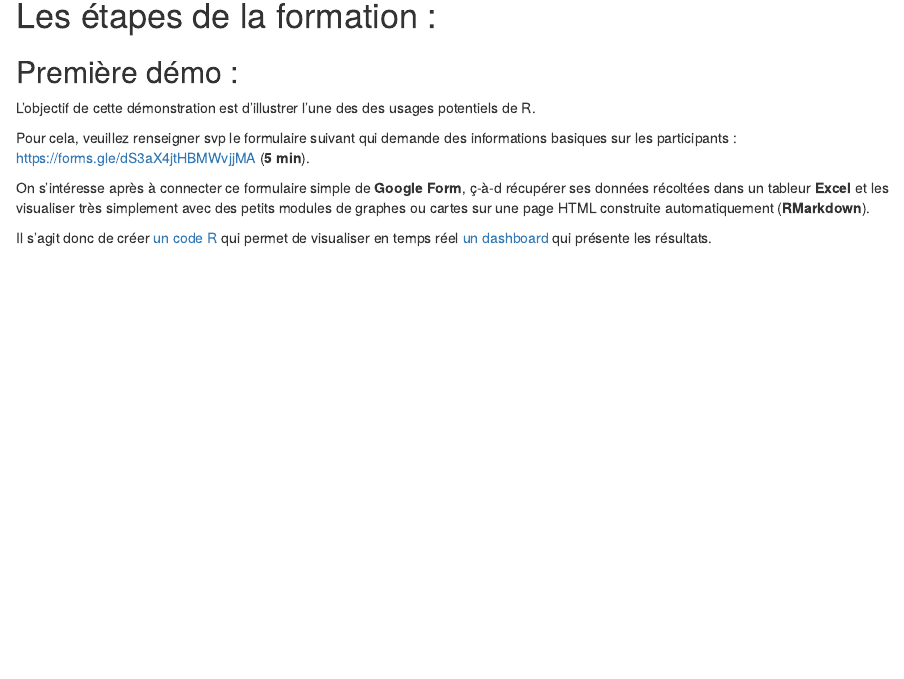
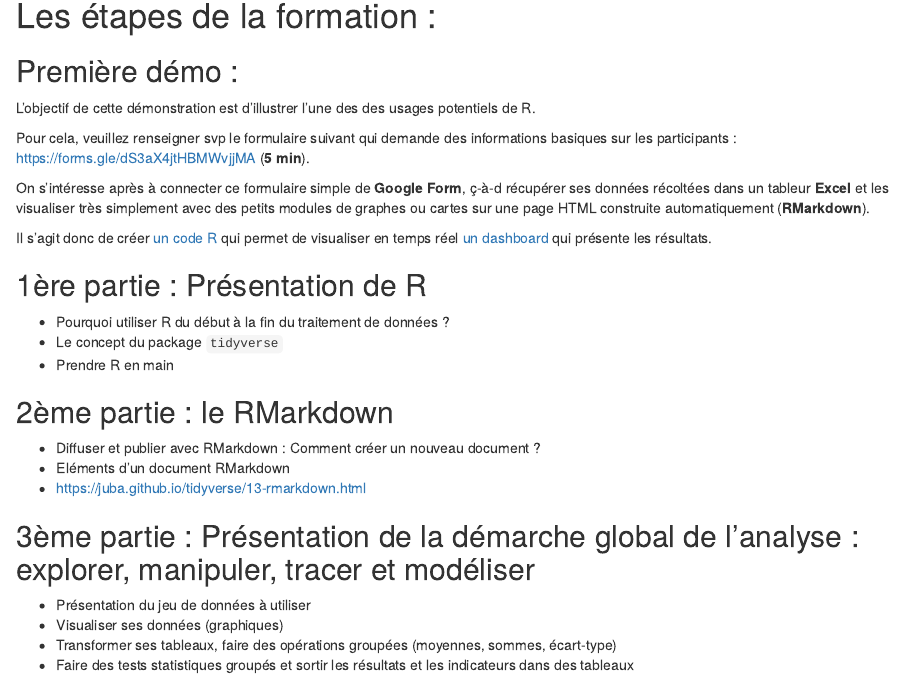
Before and after one commit to zaher-stat/Atelier-R-Semaine-DATA-SHS, an R Markdown document (index.Rmd): the page in a window 1100 px wide, from 1320 px down before the commit and from 1300 px down after it, so that both start at the same text. Rendered offline with R 4.5, knitr and Pandoc, with nearby package versions; drawn as R Markdown's standard HTML page in place of the format the file asks for.

Commit message:
Commit_4

```diff
--- a/index.Rmd
+++ b/index.Rmd
@@ -74,3 +74,22 @@ Pour cela, veuillez renseigner svp le formulaire suivant qui demande des informa
 On s'intéresse après à connecter ce formulaire simple de __Google Form__, ç-à-d récupérer ses données récoltées dans un tableur __Excel__ et les visualiser très simplement avec des petits modules de graphes ou cartes sur une page HTML construite automatiquement (__RMarkdown__).
 
 Il s'agit donc de créer [un code R](https://github.com/zaher-stat/Atelier-R-Semaine-DATA-SHS/blob/ZAHER_Ahmed/dashboard.Rmd) qui permet de visualiser en temps réel [un dashboard](./dashboard.html) qui présente les résultats.
+
+## 1ère partie : Présentation de R
+
+- Pourquoi utiliser R du début à la fin du traitement de données ?
+- Le concept du package `tidyverse`
+- Prendre R en main
+
+## 2ème partie : le RMarkdown
+
+- Diffuser et publier avec RMarkdown : Comment créer un nouveau document ?
+- Eléments d'un document RMarkdown
+- https://juba.github.io/tidyverse/13-rmarkdown.html
+
+## 3ème partie : Présentation de la démarche global de l'analyse : explorer, manipuler, tracer et modéliser
+
+- Présentation du jeu de données à utiliser
+- Visualiser ses données (graphiques)
+- Transformer ses tableaux, faire des opérations groupées (moyennes, sommes, écart-type)
+- Faire des tests statistiques groupés et sortir les résultats et les indicateurs dans des tableaux
```
Also changed, not shown: jour1.Rmd (+2 -2 lines), index.html, jour1.html, index.Rmd (2 more changed lines).
